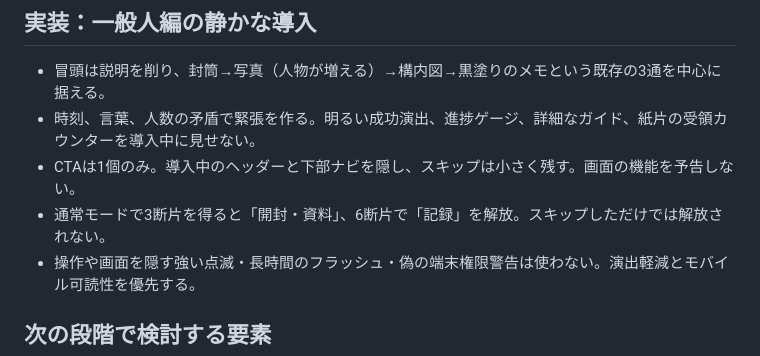
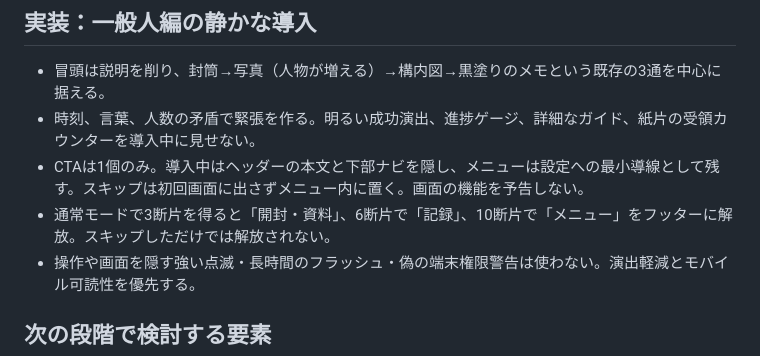
Before and after one commit to b-w-hiroki/shinso-gacha, a Markdown page: docs/CLEARANCE-PROGRESSION.md, the part around the change. Rendered like a GitHub page.

Commit message:
docs: match onboarding controls and staged footer behavior

```diff
--- a/docs/CLEARANCE-PROGRESSION.md
+++ b/docs/CLEARANCE-PROGRESSION.md
@@ -22,8 +22,8 @@
 ## 実装：一般人編の静かな導入
 - 冒頭は説明を削り、封筒→写真（人物が増える）→構内図→黒塗りのメモという既存の3通を中心に据える。
 - 時刻、言葉、人数の矛盾で緊張を作る。明るい成功演出、進捗ゲージ、詳細なガイド、紙片の受領カウンターを導入中に見せない。
-- CTAは1個のみ。導入中のヘッダーと下部ナビを隠し、スキップは小さく残す。画面の機能を予告しない。
-- 通常モードで3断片を得ると「開封・資料」、6断片で「記録」を解放。スキップしただけでは解放されない。
+- CTAは1個のみ。導入中はヘッダーの本文と下部ナビを隠し、メニューは設定への最小導線として残す。スキップは初回画面に出さずメニュー内に置く。画面の機能を予告しない。
+- 通常モードで3断片を得ると「開封・資料」、6断片で「記録」、10断片で「メニュー」をフッターに解放。スキップしただけでは解放されない。
 - 操作や画面を隠す強い点滅・長時間のフラッシュ・偽の端末権限警告は使わない。演出軽減とモバイル可読性を優先する。
 
 ## 次の段階で検討する要素
```
